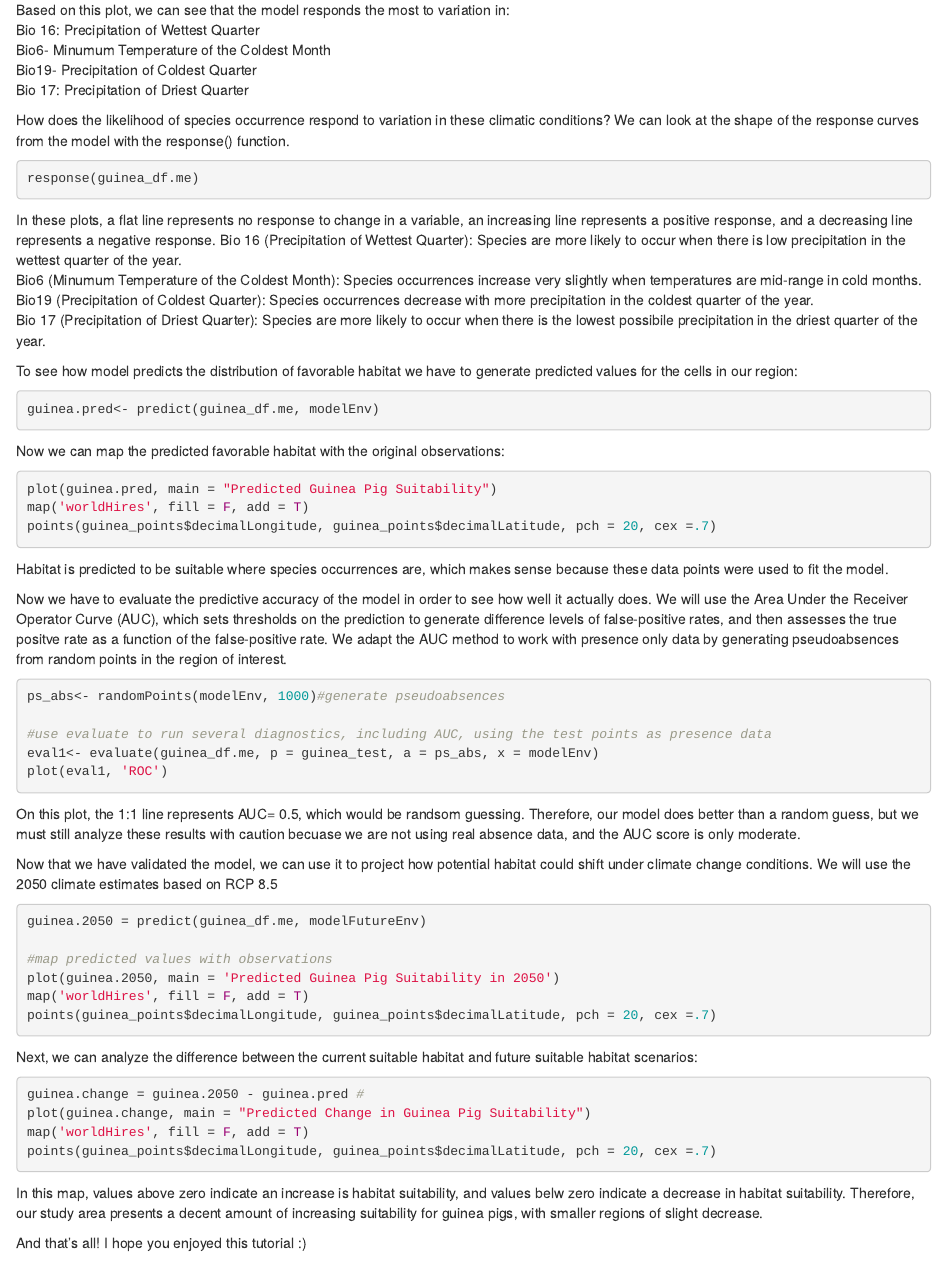
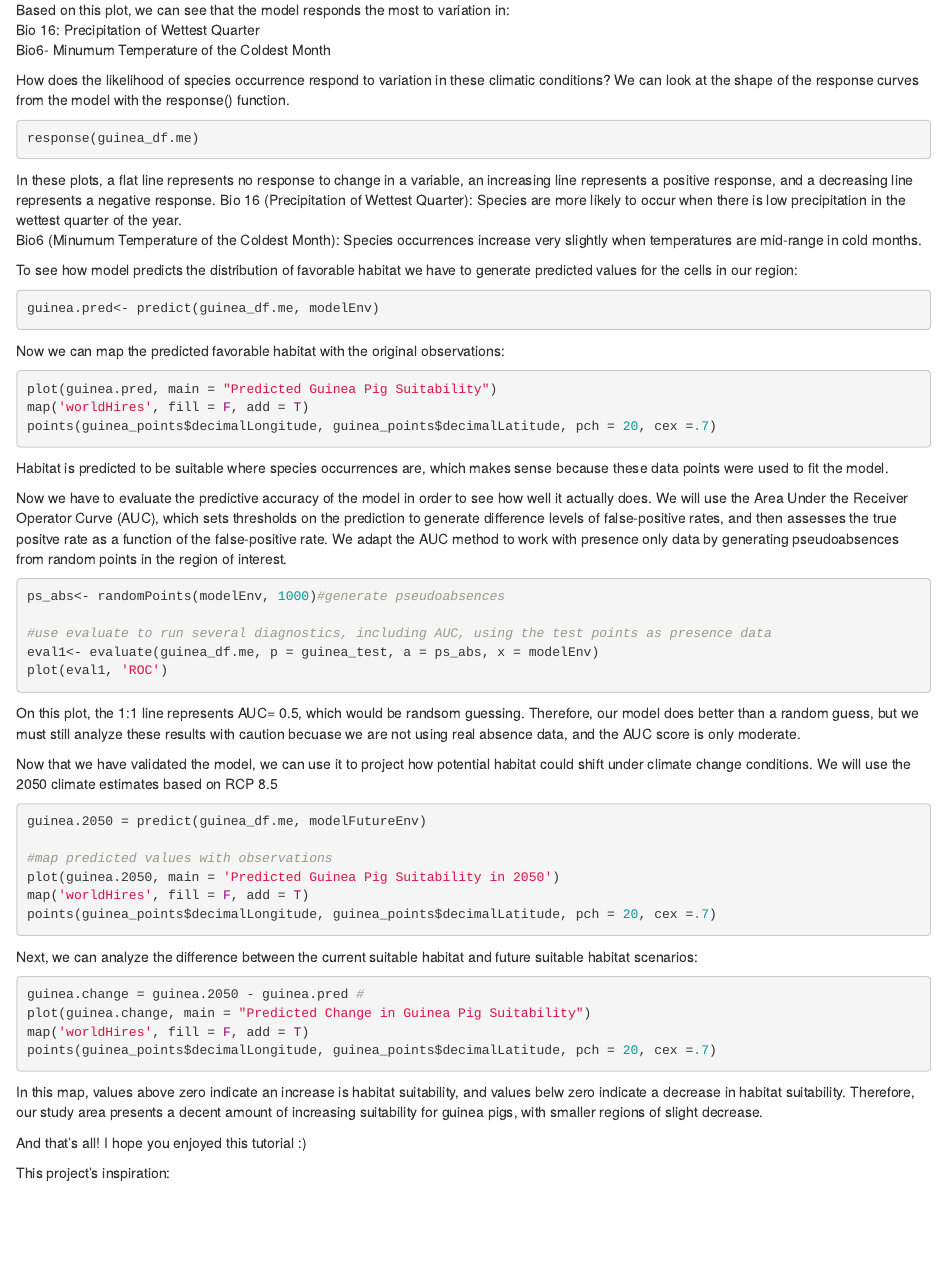
Before and after one commit to sreault/Final-Project-R-SDM, an R Markdown document (GUINEA_PRJ_RMARK2.Rmd): the page in a window 1100 px wide, from 2670 px down. Rendered offline with R 4.5, knitr and Pandoc, with nearby package versions; the code chunks are not run, so their results and figures are left out.

Commit message:
update rmd2

````diff
--- a/GUINEA_PRJ_RMARK2.Rmd
+++ b/GUINEA_PRJ_RMARK2.Rmd
@@ -136,8 +136,6 @@ plot(guinea_df.me)
 Based on this plot, we can see that the model responds the most to variation in:\
 Bio 16: Precipitation of Wettest Quarter\
 Bio6- Minumum Temperature of the Coldest Month\
-Bio19- Precipitation of Coldest Quarter\
-Bio 17: Precipitation of Driest Quarter\
 
 How does the likelihood of species occurrence respond to variation in these climatic conditions?
 We can look at the shape of the response curves from the model with the response() function.
@@ -148,8 +146,6 @@ response(guinea_df.me)
 In these plots, a flat line represents no response to change in a variable, an increasing line represents a positive response, and a decreasing line represents a negative response.
 Bio 16 (Precipitation of Wettest Quarter): Species are more likely to occur when there is low precipitation in the wettest quarter of the year.\
 Bio6 (Minumum Temperature of the Coldest Month): Species occurrences increase very slightly when temperatures are mid-range in cold months.\
-Bio19 (Precipitation of Coldest Quarter): Species occurrences decrease with more precipitation in the coldest quarter of the year.\
-Bio 17 (Precipitation of Driest Quarter): Species are more likely to occur when there is the lowest possibile precipitation in the driest quarter of the year. \
 
 To see how model predicts the distribution of favorable habitat we have to generate predicted values for the cells in our region:
 ```{r, echo=T}
@@ -197,4 +193,5 @@ In this map, values above zero indicate an increase is habitat suitability, and
 
 And that's all! I hope you enjoyed this tutorial :)
 
+This project's inspiration:\
 ![](images/gibbs_proj.PNG)
````
Also changed, not shown: 1 other file.
